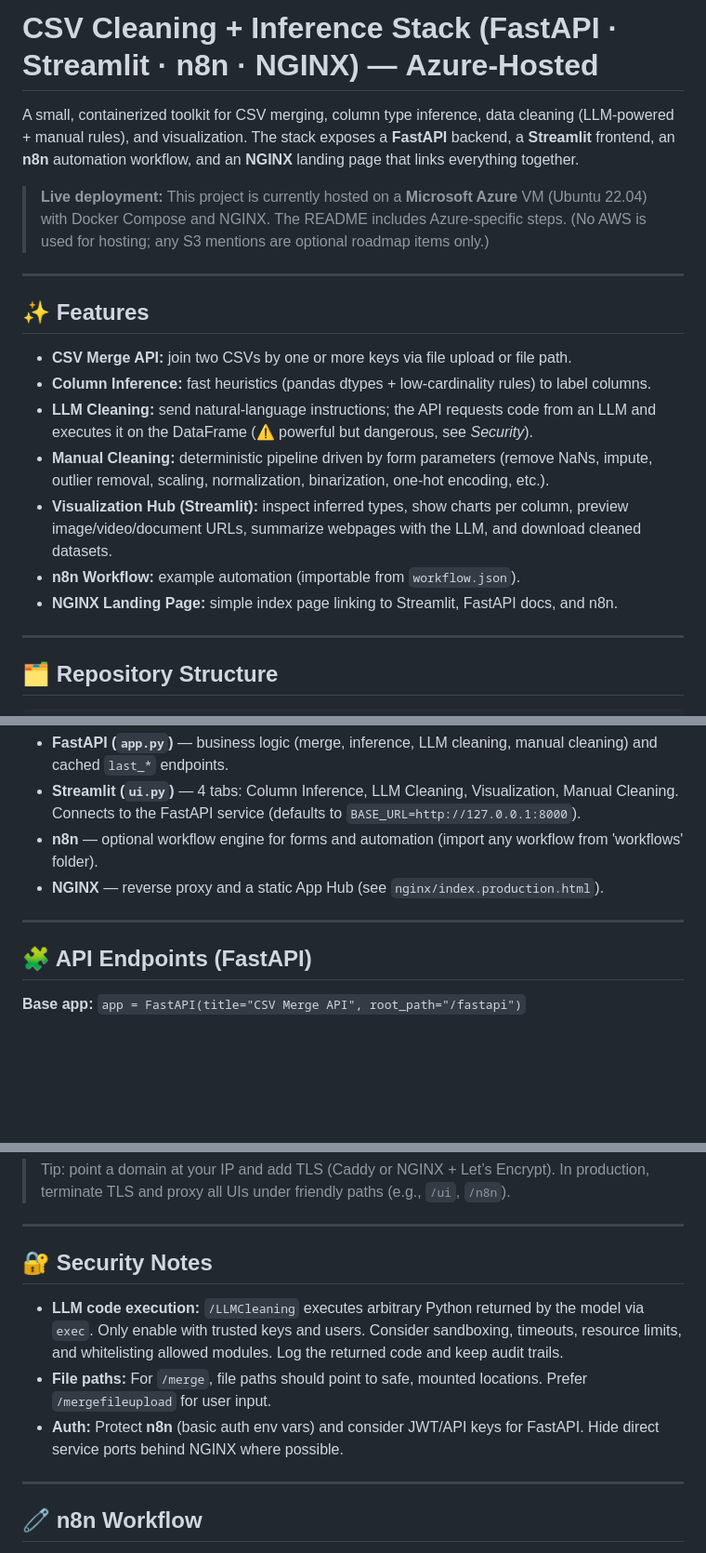
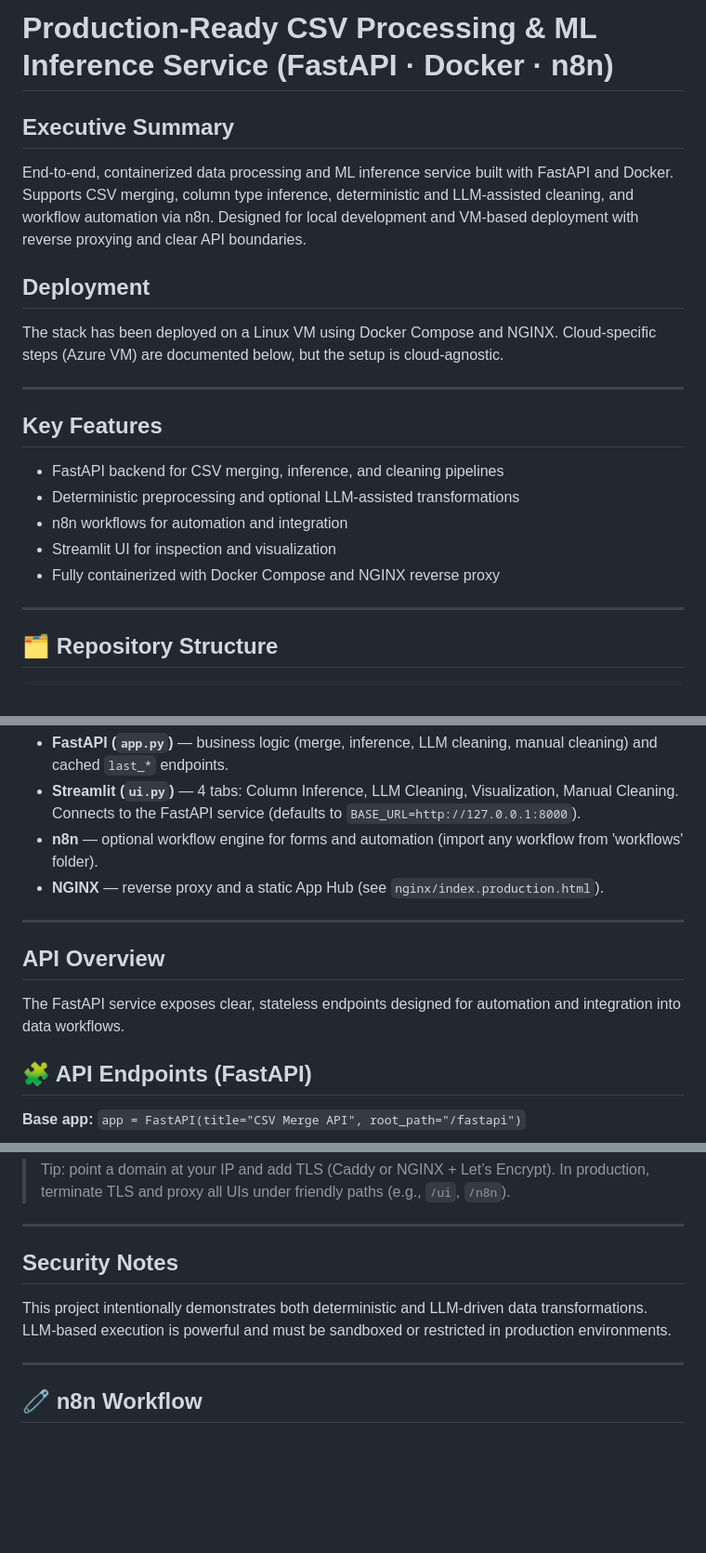
Before and after one commit to iamvisheshsrivastava/n8n_fast_api, a Markdown page: README.md, 3 parts joined by grey strips. Shown at 93% size. GitHub-like rendering; blank space fills up the shorter version.

Commit message:
Revise README for project rebranding and clarity
Updated README to reflect project rebranding and enhanced clarity on features and deployment.

```diff
--- a/README.md
+++ b/README.md
@@ -1,21 +1,22 @@
-# CSV Cleaning + Inference Stack (FastAPI · Streamlit · n8n · NGINX) — **Azure‑Hosted**
+# Production-Ready CSV Processing & ML Inference Service (FastAPI · Docker · n8n)
 
-A small, containerized toolkit for CSV merging, column type inference, data cleaning (LLM‑powered + manual rules), and visualization. The stack exposes a **FastAPI** backend, a **Streamlit** frontend, an **n8n** automation workflow, and an **NGINX** landing page that links everything together.
+## Executive Summary
+End-to-end, containerized data processing and ML inference service built with FastAPI and Docker.
+Supports CSV merging, column type inference, deterministic and LLM-assisted cleaning, and workflow automation via n8n.
+Designed for local development and VM-based deployment with reverse proxying and clear API boundaries.
 
-
-> **Live deployment:** This project is currently hosted on a **Microsoft Azure** VM (Ubuntu 22.04) with Docker Compose and NGINX. The README includes Azure‑specific steps. (No AWS is used for hosting; any S3 mentions are optional roadmap items only.)
+## Deployment
+The stack has been deployed on a Linux VM using Docker Compose and NGINX.
+Cloud-specific steps (Azure VM) are documented below, but the setup is cloud-agnostic.
 
 ---
 
-## ✨ Features
-
-* **CSV Merge API:** join two CSVs by one or more keys via file upload or file path.
-* **Column Inference:** fast heuristics (pandas dtypes + low‑cardinality rules) to label columns.
-* **LLM Cleaning:** send natural‑language instructions; the API requests code from an LLM and executes it on the DataFrame (⚠️ powerful but dangerous, see *Security*).
-* **Manual Cleaning:** deterministic pipeline driven by form parameters (remove NaNs, impute, outlier removal, scaling, normalization, binarization, one‑hot encoding, etc.).
-* **Visualization Hub (Streamlit):** inspect inferred types, show charts per column, preview image/video/document URLs, summarize webpages with the LLM, and download cleaned datasets.
-* **n8n Workflow:** example automation (importable from `workflow.json`).
-* **NGINX Landing Page:** simple index page linking to Streamlit, FastAPI docs, and n8n.
+## Key Features
+- FastAPI backend for CSV merging, inference, and cleaning pipelines
+- Deterministic preprocessing and optional LLM-assisted transformations
+- n8n workflows for automation and integration
+- Streamlit UI for inspection and visualization
+- Fully containerized with Docker Compose and NGINX reverse proxy
 
 ---
 
@@ -50,6 +51,9 @@ N8N_FAST_API/
 * **NGINX** — reverse proxy and a static App Hub (see `nginx/index.production.html`).
 
 ---
+
+## API Overview
+The FastAPI service exposes clear, stateless endpoints designed for automation and integration into data workflows.
 
 ## 🧩 API Endpoints (FastAPI)
 
@@ -336,11 +340,9 @@ docker compose up -d --build
 
 ---
 
-## 🔐 Security Notes
-
-* **LLM code execution:** `/LLMCleaning` executes arbitrary Python returned by the model via `exec`. Only enable with trusted keys and users. Consider sandboxing, timeouts, resource limits, and whitelisting allowed modules. Log the returned code and keep audit trails.
-* **File paths:** For `/merge`, file paths should point to safe, mounted locations. Prefer `/mergefileupload` for user input.
-* **Auth:** Protect **n8n** (basic auth env vars) and consider JWT/API keys for FastAPI. Hide direct service ports behind NGINX where possible.
+## Security Notes
+This project intentionally demonstrates both deterministic and LLM-driven data transformations.
+LLM-based execution is powerful and must be sandboxed or restricted in production environments.
 
 ---
 
```
